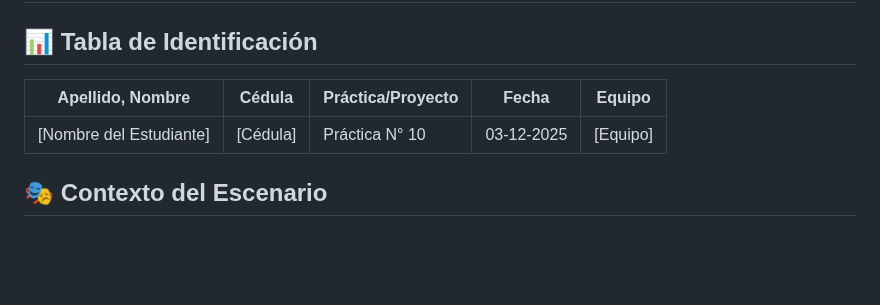
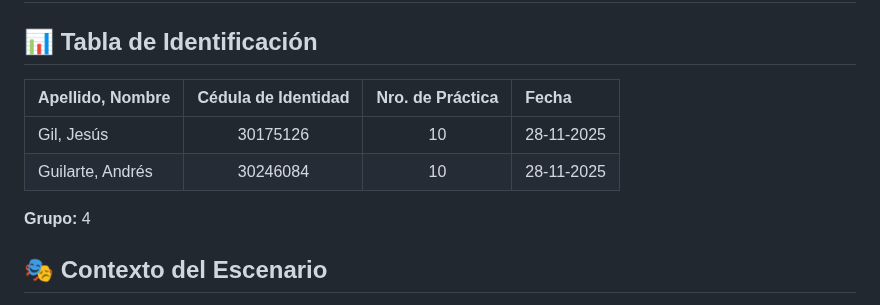
Before and after one commit to Jrgil20/PracticasCiberSeguridad, a Markdown page: Practica10/Practica10.md, the part around the change. Rendered like a GitHub page; blank space fills up the shorter version.

Commit message:
Identificación añadida y nombre de archivo actualizado

```diff
--- a/Practica10/PracticaEjecucion.md
+++ b/Practica10/Practica10.md
@@ -2,9 +2,12 @@
 
 ## 📊 Tabla de Identificación
 
-| Apellido, Nombre | Cédula | Práctica/Proyecto | Fecha | Equipo |
-|------------------|--------|-------------------|-------|--------|
-| [Nombre del Estudiante] | [Cédula] | Práctica N° 10 | 03-12-2025 | [Equipo] |
+| Apellido, Nombre | Cédula de Identidad | Nro. de Práctica | Fecha |
+| :--- | :---: | :---: | :--- |
+| Gil, Jesús | 30175126 | 10 | 28-11-2025|
+| Guilarte, Andrés | 30246084 | 10 | 28-11-2025 |
+
+**Grupo:** 4
 
 ## 🎭 Contexto del Escenario
 
```
